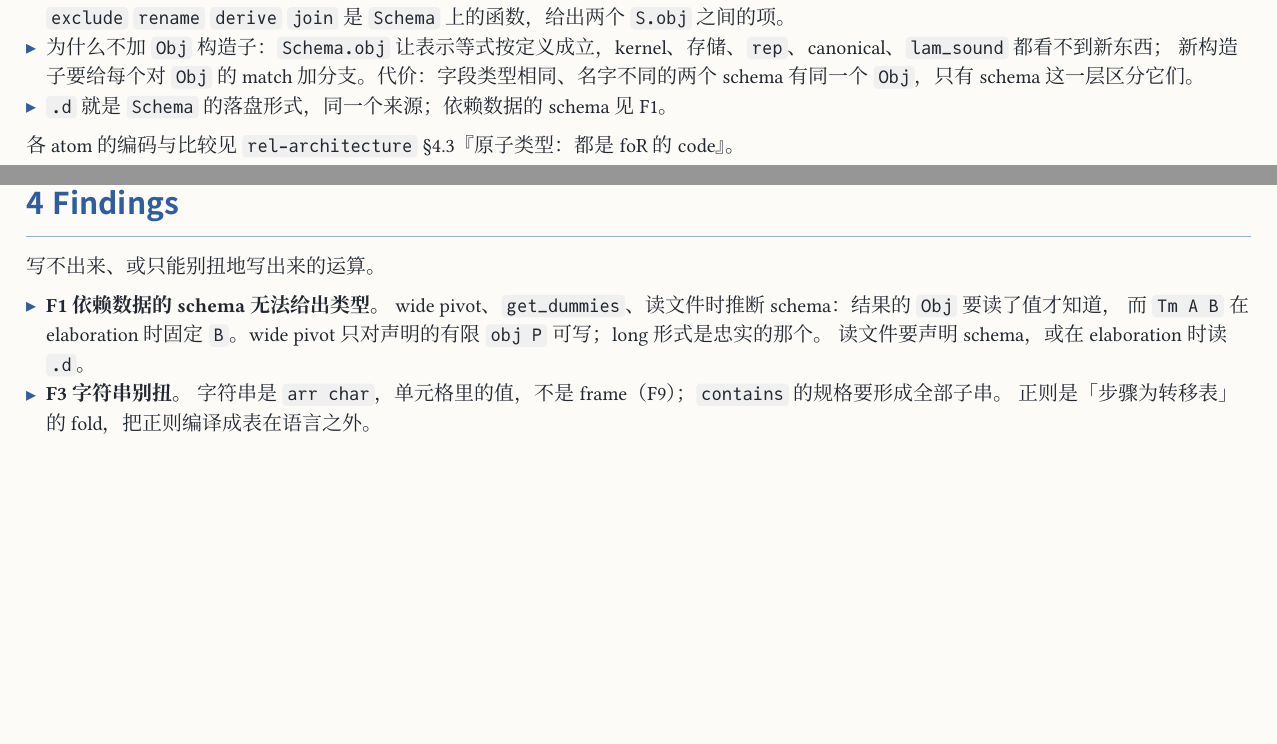
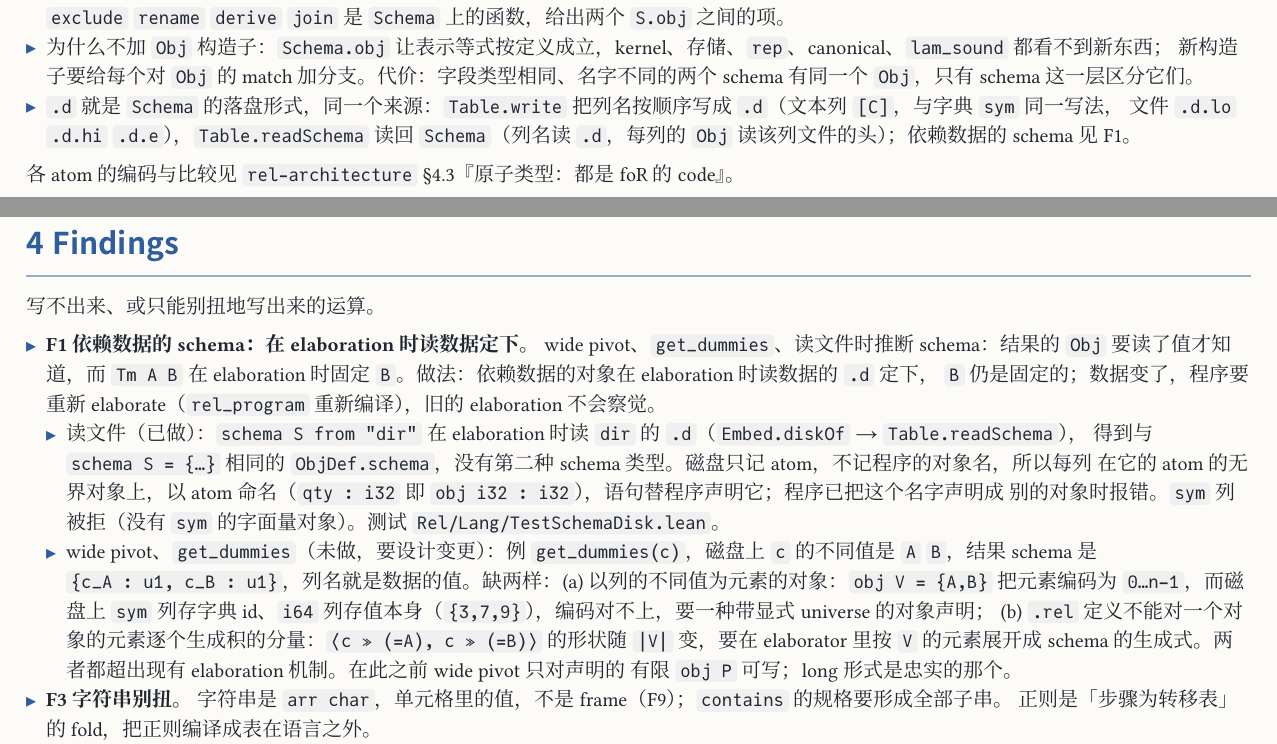
Before and after one commit to co-dh/rel, a Typst document (doc/dataframe-design.zh.typ, which reads PLAN.md): two parts of pages 1 and 10 of 10, joined at a grey line, cut so that both start at the same text, the shorter picture padded with empty space. The pictures show the PDF file doc/dataframe-design.zh.pdf that the author committed with the source.

Commit message:
df-F1: schema S from "dir" reads the schema from the table's .d at elaboration
Table.write writes the column order as .d (a text column, as the dictionary sym);
Table.readSchema reads it back with each column's Obj from its files (objOf?, the
converse of cols). Embed.diskOf reads every schema-from statement before the program,
schemaFrom gives the same ObjDef.schema as schema S = {...}, each column at the
unbounded object of its atom, named by it. Part 2 (objects of a column's distinct
values for pivotWide/getDummies) needs a design change: dataframe-design F1.

Co-Authored-By: Claude Opus 5.5 <noreply@anthropic.com>
Claude-Session: https://claude.ai/code/session_01SmYQDUNyrtTaWyTVr5nJq8

```diff
--- a/PLAN.md
+++ b/PLAN.md
@@ -388,6 +388,11 @@ Diff table 的「状态」列：✅ 后面是完成它的步骤；🔄 是部分
   select/exclude/rename/derive/join 是 `Schema` 上的函数。kernel、存储、`rep`、`lam_sound` 不变。
   已知限制：字段类型相同、名字不同的两个 schema 是同一个 `Obj`，只有按 schema 索引的一层区分它们。
   顺序：`Schema` 层及其函数与 P3 无依赖，现在在 master 上做；D.7 的 `.d` 文件是同一个 `Schema` 的磁盘形式（一个来源）。
+- 🔄 df-F1 依赖数据的 schema（`dataframe-design` F1）：第 1 部分已做——`schema S from "dir"` 在 elaboration 时读表目录的
+  `.d`（`Embed.diskOf`、`Embed.schemaFrom`、`Table.readSchema`、`Table.objOf?`），`Table.write` 写 `.d`（`textCol`），
+  每列在以其 atom 命名的无界对象上；测试 `Rel/Lang/TestSchemaDisk.lean`。未做：第 2 部分（以列的不同值为元素的对象、
+  按它生成 `pivotWide`/`getDummies` 的 schema）要设计变更，例见 F1；EmitC/native 的输出路径不写 `.d`；`readSide` 不核对
+  `.d` 与声明的 schema。
 - 🔄 D.12 `kseen` 取代 `kdistinct`（owner 2026-11-18 批准；仍是五个 kernel，一个 declaration）：答 `(k, g, first)`，即
   组 id 与首次出现的位置；相等按 `kasc` 的序码（`-0.0 = 0.0`，所有 NaN 是同一个 key）。引擎：直接寻址（范围来自块元数据）
   与有序输入上的 run 检测；宽的无序 key 报可操作的错误（现在没有 hash，只做编码列；非编码 key 是向 owner 的新请求；
--- a/doc/dataframe-design.zh.typ
+++ b/doc/dataframe-design.zh.typ
@@ -89,7 +89,8 @@ Rel 本身（`Obj`、`Tm`、kernel、编码、原子、`compile`）见 `rel-arch
   `select` `exclude` `rename` `derive` `join` 是 `Schema` 上的函数，给出两个 `S.obj` 之间的项。
 - 为什么不加 `Obj` 构造子：`Schema.obj` 让表示等式按定义成立，kernel、存储、`rep`、canonical、`lam_sound` 都看不到新东西；
   新构造子要给每个对 `Obj` 的 match 加分支。代价：字段类型相同、名字不同的两个 schema 有同一个 `Obj`，只有 schema 这一层区分它们。
-- `.d` 就是 `Schema` 的落盘形式，同一个来源；依赖数据的 schema 见 F1。
+- `.d` 就是 `Schema` 的落盘形式，同一个来源：`Table.write` 把列名按顺序写成 `.d`（文本列 `[C]`，与字典 `sym` 同一写法，
+  文件 `.d.lo` `.d.hi` `.d.e`），`Table.readSchema` 读回 `Schema`（列名读 `.d`，每列的 `Obj` 读该列文件的头）；依赖数据的 schema 见 F1。
 
 各 atom 的编码与比较见 `rel-architecture` §4.3『原子类型：都是 foR 的 code』。
 
@@ -324,7 +325,7 @@ next(n, x)        ≜ dom(x) tot(⟨𝟙, ⊤ n⟩plus x)                 行 i
     [每行对每个值列一次，得 `(id, 列名, 值)`；各列要同类型], "full"),
   ([pivot（long）], [`aggregate(⟨k, q⟩, f, x)`], [long 形式就是 key 为 `K×P` 的 frame], "full"),
   ([pivot（wide）], [`pivotWide(k, q, s, t, f, x) ≜ firstOcc(x k) x k ⟨𝟙, ⟨tot(⟨𝟙, ⊤ s⟩ agg((x ⟨k, q⟩)°, f)), tot(⟨𝟙, ⊤ t⟩ agg((x ⟨k, q⟩)°, f))⟩⟩`],
-    [每个声明的值 `s`、`t` 一列，没有的为 null：F1], "part"),
+    [每个声明的值 `s`、`t` 一列，没有的为 null；按磁盘上列的不同值生成列要设计变更：F1], "part"),
 )
 
 == DataHaskell `dataframe` 的导出函数
@@ -346,9 +347,19 @@ next(n, x)        ≜ dom(x) tot(⟨𝟙, ⊤ n⟩plus x)                 行 i
 
 写不出来、或只能别扭地写出来的运算。
 
-- *F1 依赖数据的 schema 无法给出类型。* wide pivot、`get_dummies`、读文件时推断 schema：结果的 `Obj` 要读了值才知道，
-  而 `Tm A B` 在 elaboration 时固定 `B`。wide pivot 只对声明的有限 `obj P` 可写；long 形式是忠实的那个。
-  读文件要声明 schema，或在 elaboration 时读 `.d`。
+- *F1 依赖数据的 schema：在 elaboration 时读数据定下。* wide pivot、`get_dummies`、读文件时推断 schema：结果的 `Obj`
+  要读了值才知道，而 `Tm A B` 在 elaboration 时固定 `B`。做法：依赖数据的对象在 elaboration 时读数据的 `.d` 定下，
+  `B` 仍是固定的；数据变了，程序要重新 elaborate（`rel_program` 重新编译），旧的 elaboration 不会察觉。
+  - 读文件（已做）：`schema S from "dir"` 在 elaboration 时读 `dir` 的 `.d`（`Embed.diskOf` → `Table.readSchema`），
+    得到与 `schema S = {…}` 相同的 `ObjDef.schema`，没有第二种 schema 类型。磁盘只记 atom，不记程序的对象名，所以每列
+    在它的 atom 的无界对象上，以 atom 命名（`qty : i32` 即 `obj i32 : i32`），语句替程序声明它；程序已把这个名字声明成
+    别的对象时报错。`sym` 列被拒（没有 `sym` 的字面量对象）。测试 `Rel/Lang/TestSchemaDisk.lean`。
+  - wide pivot、`get_dummies`（未做，要设计变更）：例 `get_dummies(c)`，磁盘上 `c` 的不同值是 `A` `B`，结果 schema 是
+    `{c_A : u1, c_B : u1}`，列名就是数据的值。缺两样：(a) 以列的不同值为元素的对象：`obj V = {A,B}` 把元素编码为
+    `0…n−1`，而磁盘上 `sym` 列存字典 id、`i64` 列存值本身（`{3,7,9}`），编码对不上，要一种带显式 universe 的对象声明；
+    (b) `.rel` 定义不能对一个对象的元素逐个生成积的分量：`⟨c ≫ (=A), c ≫ (=B)⟩` 的形状随 `|V|` 变，要在
+    elaborator 里按 `V` 的元素展开成 schema 的生成式。两者都超出现有 elaboration 机制。在此之前 wide pivot 只对声明的
+    有限 `obj P` 可写；long 形式是忠实的那个。
 - *F3 字符串别扭。* 字符串是 `arr char`，单元格里的值，不是 frame（F9）；`contains` 的规格要形成全部子串。
   正则是「步骤为转移表」的 fold，把正则编译成表在语言之外。
 - *F4 atom 覆盖。* 列可以在声明的 atom 对象上（`obj F : f64`、`obj D : date`）：只比较、排序、匹配值的运算
```
Also changed, not shown: doc/dataframe-design.zh.pdf, doc/dataframe-design.zh.typ (2 more changed lines), 7 other files.
